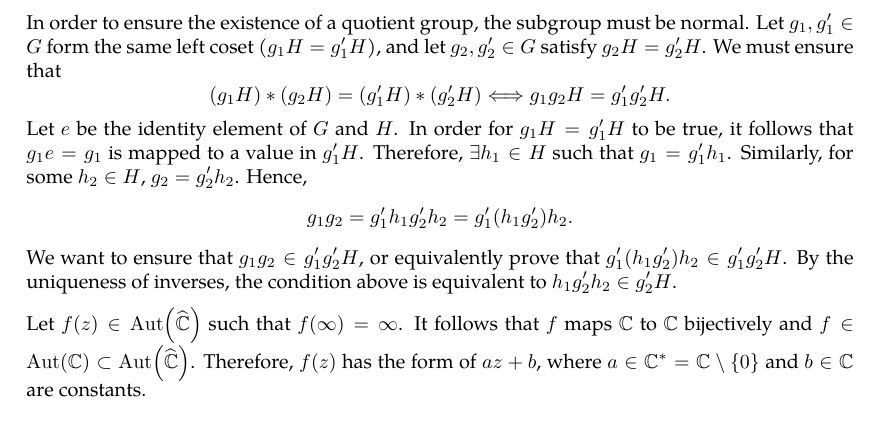
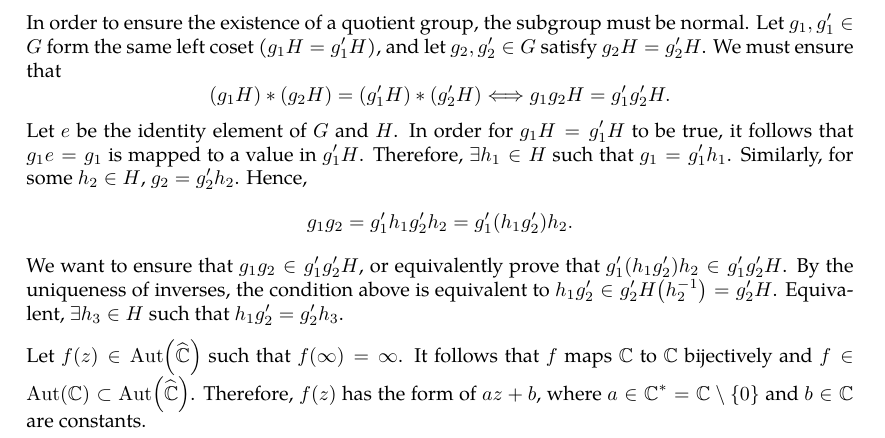
Before and after one commit to slipperking/complex-analysis-latex, a LaTeX document (main.tex): part of page 82 of 93, cut so that both start at the same text. Compiled offline with pdfLaTeX.

Commit message:
overleaf_to_git (Sun Jul  6 18:51:02 2025 -0700): update main.tex from r17172 to r17175

```diff
--- a/main.tex
+++ b/main.tex
@@ -2049,7 +2049,8 @@ In order to ensure the existence of a quotient group, the subgroup must be norma
 	(g_1H)*(g_2H)=(g_1'H)*(g_2'H)\Longleftrightarrow g_1g_2H=g_1'g_2'H.
 \end{equation*}
 Let \(e\) be the identity element of \(G\) and \(H\). In order for \(g_1H=g_1'H\) to be true, it follows that \(g_1e=g_1\) is mapped to a value in \(g_1'H\). Therefore, \(\exists h_1\in H\) such that \(g_1=g_1'h_1\). Similarly, for some \(h_2\in H\), \(g_2=g_2'h_2\). Hence, \[g_1g_2=g_1'h_1g_2'h_2=g_1'\qty(h_1g_2')h_2.\]
-We want to ensure that \(g_1g_2\in g_1'g_2'H\), or equivalently prove that \(g_1'\qty(h_1g_2')h_2\in g_1'g_2'H\). By the uniqueness of inverses, the condition above is equivalent to \(h_1g_2'h_2\in g_2'H\).
+We want to ensure that \(g_1g_2\in g_1'g_2'H\), or equivalently prove that \(g_1'\qty(h_1g_2')h_2\in g_1'g_2'H\). By the uniqueness of inverses, the condition above is equivalent to \(h_1g_2'\in g_2'H
+\qty(h_2^{-1})=g_2'H\). Equivalent, \(\exists h_3\in H\) such that \(h_1g_2'=g_2'h_3\).
 
 Let \(f(z)\in \Aut\qty(\riemannsphere)\) such that \(f(\infty)=\infty\). It follows that \(f\) maps \(\mathbb{C}\) to \(\mathbb{C}\) bijectively and \(f\in\Aut(\mathbb{C})\subset\Aut\qty(\riemannsphere)\). Therefore, \(f(z)\) has the form of \(az+b\), where \(a\in\mathbb{C}^*=\mathbb{C}\setminus\qty{0}\) and \(b\in\mathbb{C}\) are constants.
 
```
